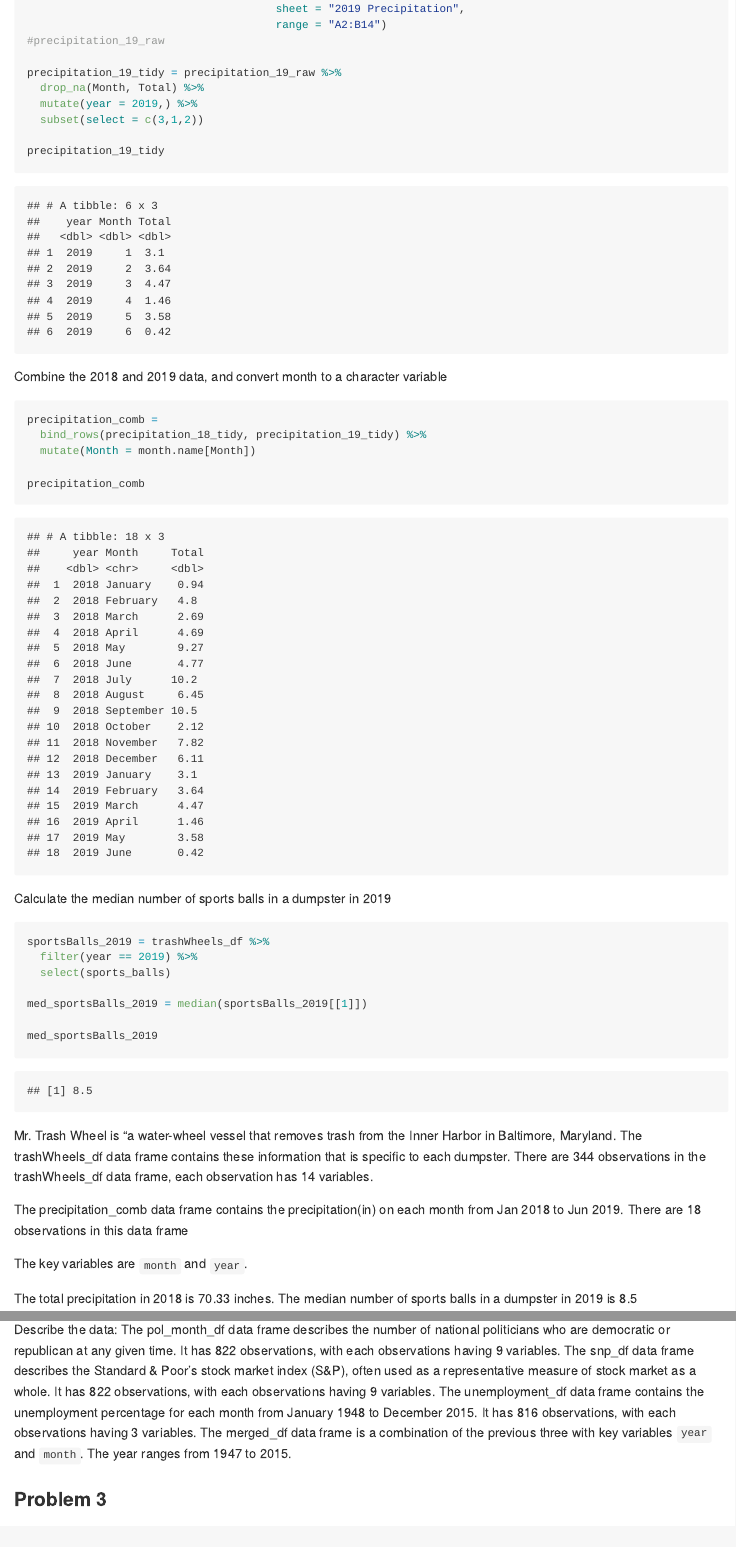
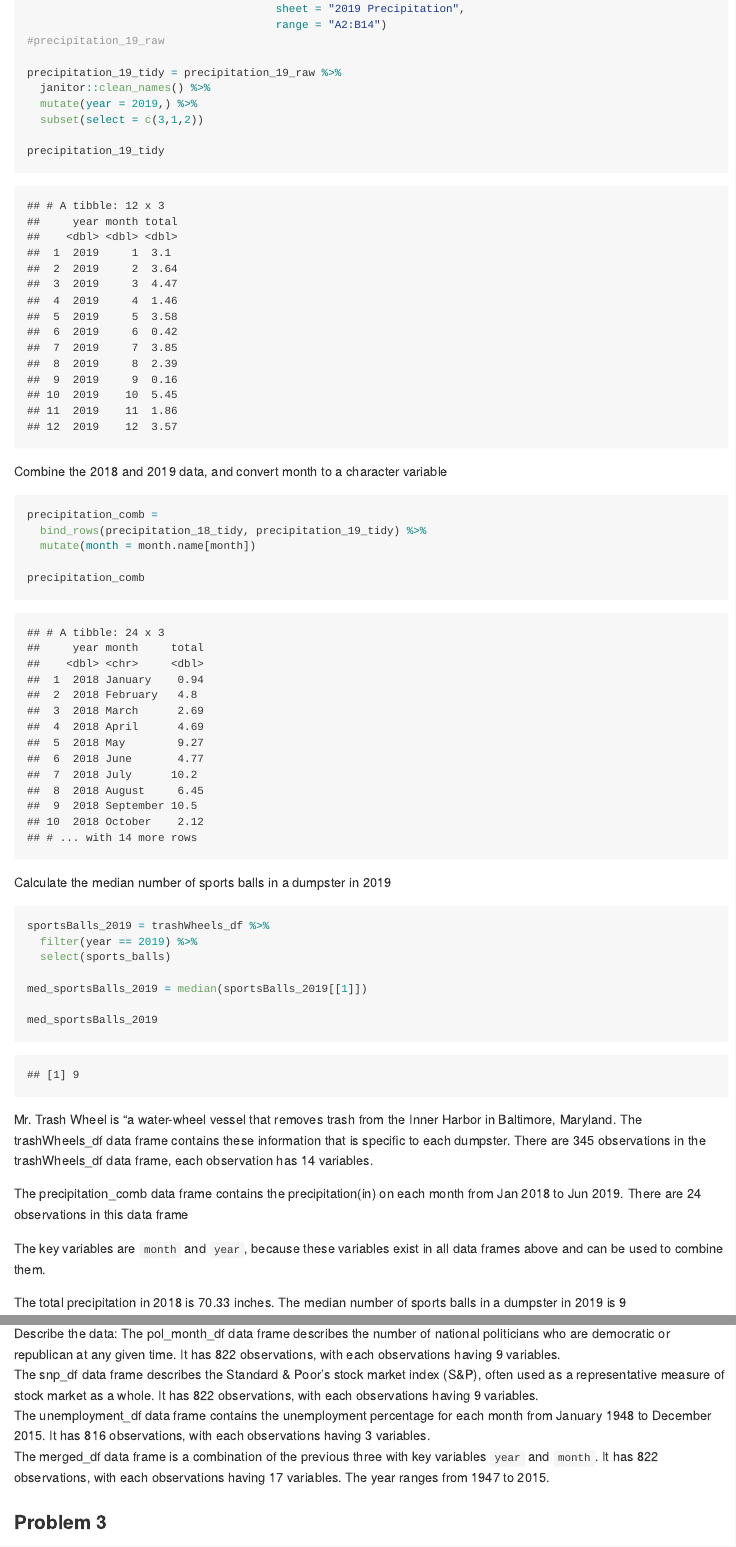
Before and after one commit to wz2590/p8105_hw2_wz2590, an R Markdown document (p8105_hw2_wz2590.Rmd): the page in a window 1100 px wide, from 2120 px down, and a second part further down, joined at a grey line. The pictures show the output file p8105_hw2_wz2590.md that the author committed with the source, drawn offline in the style of GitHub.

Commit message:
Update the trash wheel data. Update the path of data input. Small twist on the format of data frame for P1.

````diff
--- a/p8105_hw2_wz2590.Rmd
+++ b/p8105_hw2_wz2590.Rmd
@@ -15,7 +15,7 @@ library(tidyverse)
 Read and clean the Mr. Trash Wheel sheet.
 
 ```{r}
-trashWheels_df = readxl::read_excel("./data/Trash-Wheel-Collection-Totals-8-6-19.xlsx",
+trashWheels_df = readxl::read_excel("./data/Trash-Wheel-Collection-Totals-7-2020-2.xlsx",
                                     range = "A2:N408") %>%
   janitor::clean_names() %>% # make the naming uniform
   drop_na(dumpster) %>% # drop all the rows that is not dumpster specific
@@ -27,13 +27,13 @@ trashWheels_df
 Read and clean precipitation data for 2018 and 2019.
 
 ```{r}
-precipitation_18_raw = readxl::read_excel("./data/Trash-Wheel-Collection-Totals-8-6-19.xlsx",
+precipitation_18_raw = readxl::read_excel("./data/Trash-Wheel-Collection-Totals-7-2020-2.xlsx",
                                       sheet = "2018 Precipitation",
                                       range = "A2:B14")
 #precipitation_18_raw
 
 precipitation_18_tidy = precipitation_18_raw %>%
-  drop_na(Month, Total) %>%
+  janitor::clean_names() %>%
   mutate(year = 2018) %>%
   subset(select = c(3,1,2))
 
@@ -41,13 +41,13 @@ precipitation_18_tidy
 ```
 
 ```{r}
-precipitation_19_raw = readxl::read_excel("./data/Trash-Wheel-Collection-Totals-8-6-19.xlsx",
+precipitation_19_raw = readxl::read_excel("./data/Trash-Wheel-Collection-Totals-7-2020-2.xlsx",
                                       sheet = "2019 Precipitation",
                                       range = "A2:B14")
 #precipitation_19_raw
 
 precipitation_19_tidy = precipitation_19_raw %>%
-  drop_na(Month, Total) %>%
+  janitor::clean_names() %>%
   mutate(year = 2019,) %>%
   subset(select = c(3,1,2))
 
@@ -58,7 +58,7 @@ Combine the 2018 and 2019 data, and convert month to a character variable
 ```{r}
 precipitation_comb =
   bind_rows(precipitation_18_tidy, precipitation_19_tidy) %>%
-  mutate(Month = month.name[Month])
+  mutate(month = month.name[month])
 
 precipitation_comb
 ```
@@ -84,10 +84,10 @@ Mr. Trash Wheel is “a water-wheel vessel that removes trash from the Inner Har
 
 The precipitation_comb data frame contains the precipitation(in) on each month from Jan 2018 to Jun 2019. There are `r nrow(precipitation_comb )` observations in this data frame
 
-The key variables are `month` and `year`.
+The key variables are `month` and `year`, because these variables exist in all data frames above and can be used to combine them.
 
-The total precipitation in 2018 is `r sum(precipitation_18_tidy$Total)` inches.
-The median number of sports balls in a dumpster in 2019 is 8.5
+The total precipitation in 2018 is `r sum(precipitation_18_tidy$total)` inches.
+The median number of sports balls in a dumpster in 2019 is 9
 
 
 
@@ -103,7 +103,7 @@ pols_month_df_raw = read_csv("./data/fivethirtyeight_datasets/pols-month.csv")
 
 pol_month_df = pols_month_df_raw %>%
   janitor::clean_names() %>%
-  separate(mon, into = c("year", "month", "day"), sep = "-", convert = T) %>%
+  separate(mon, into = c("year", "month", "day"), convert = T) %>%
   mutate(month = month.name[month],
          president = ifelse(prez_gop >= 1 & prez_dem == 0, "gop", "dem")) %>%
   select(-c(day, prez_gop, prez_dem))
@@ -121,7 +121,7 @@ snp_df_raw = read_csv("./data/fivethirtyeight_datasets/pols-month.csv")
 
 snp_df = snp_df_raw %>%
   janitor::clean_names() %>%
-  separate(mon, into = c("year", "month", "day"), sep = "-", convert = T) %>%
+  separate(mon, into = c("year", "month", "day"), convert = T) %>%
   mutate(month = month.name[month],
          president = ifelse(prez_gop >= 1 & prez_dem == 0, "gop", "dem")) %>%
   select(-c(day, prez_gop, prez_dem)) %>%
@@ -167,7 +167,7 @@ Describe the data:
 The pol_month_df data frame describes the number of national politicians who are democratic or republican at any given time. It has `r nrow(pol_month_df)` observations, with each observations having `r ncol(pol_month_df)` variables.
 The snp_df data frame describes the Standard & Poor’s stock market index (S&P), often used as a representative measure of stock market as a whole. It has `r nrow(snp_df)` observations, with each observations having `r ncol(snp_df)` variables.
 The unemployment_df data frame contains the unemployment percentage for each month from January 1948 to December 2015. It has `r nrow(unemployment_df)` observations, with each observations having `r ncol(unemployment_df)` variables.
-The merged_df data frame is a combination of the previous three with key variables `year` and `month`. The year ranges from 1947 to 2015.
+The merged_df data frame is a combination of the previous three with key variables `year` and `month`. It has `r nrow(merged_df)` observations, with each observations having `r ncol(merged_df)` variables. The year ranges from 1947 to 2015.
 
 
 
````
Also changed, not shown: data/Trash-Wheel-Collection-Totals-7-2020-2.xlsx (added), p8105_hw2_wz2590.md.
